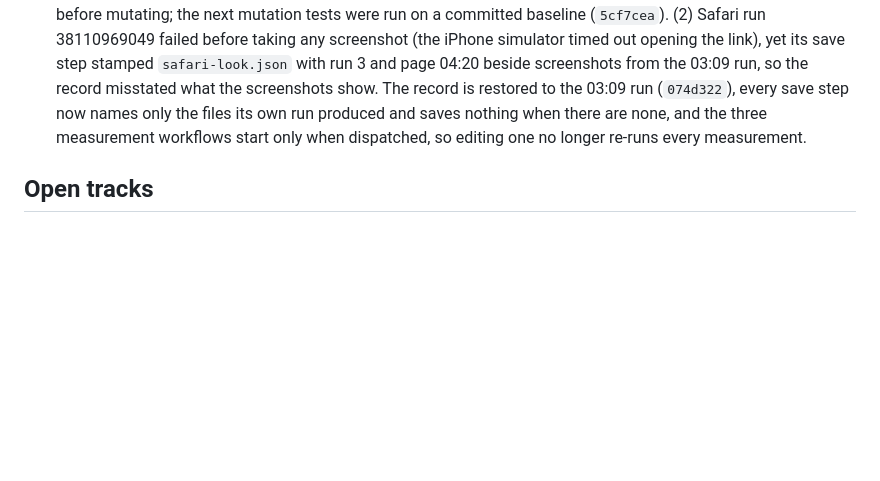
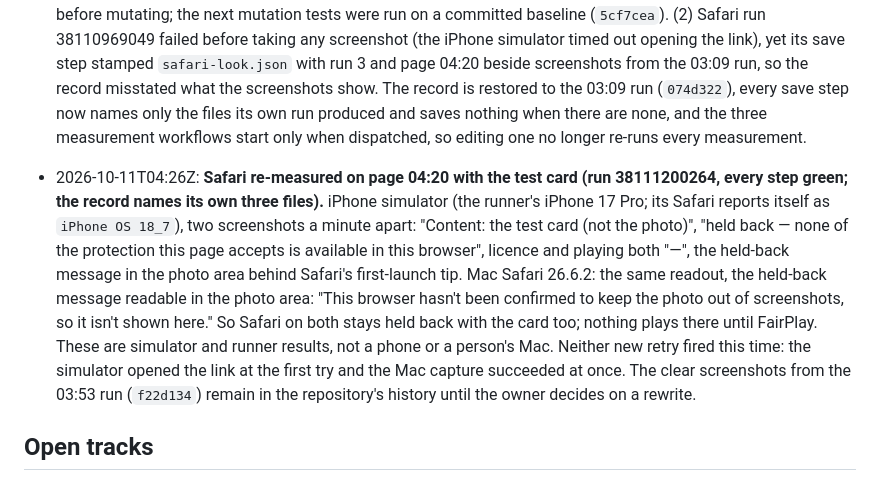
Before and after one commit to oneandroid-max/ccs-protected-still-proof, a Markdown page: PLAN.md, the part around the change. Rendered like a GitHub page; blank space fills up the shorter version.

Commit message:
docs(plan): Safari re-measured with the test card — iPhone simulator and Mac Safari held back; retries unused; the clear files in history noted
Co-Authored-By: Claude Fable 5.1 <noreply@anthropic.com>
Claude-Session: https://claude.ai/code/session_011eVfaaDB7XRwQU9VAri2zQ

```diff
--- a/PLAN.md
+++ b/PLAN.md
@@ -143,6 +143,8 @@ device for it; no outside service is in the chain.
 
 - 2026-10-11T04:21Z: **two process faults of mine, both caught and repaired.** (1) While proving that `tools/check-workflow-links.mjs` fails on a removed card link, I restored the mutated Safari workflow with `git checkout`, which also erased my own uncommitted card-link changes to that file; they were re-applied from the script that made them and re-checked (all links pass). The failing run of the check, with one card link removed, was watched before that revert, not repeated after it; repeated at 04:22 UTC on the committed baseline `2c4c45f`: the check fails (1 of 21 links) with the link removed and passes with it restored. The rule I broke: commit the baseline before mutating; the next mutation tests were run on a committed baseline (`5cf7cea`). (2) Safari run 38110969049 failed before taking any screenshot (the iPhone simulator timed out opening the link), yet its save step stamped `safari-look.json` with run 3 and page 04:20 beside screenshots from the 03:09 run, so the record misstated what the screenshots show. The record is restored to the 03:09 run (`074d322`), every save step now names only the files its own run produced and saves nothing when there are none, and the three measurement workflows start only when dispatched, so editing one no longer re-runs every measurement.
 
+- 2026-10-11T04:26Z: **Safari re-measured on page 04:20 with the test card (run 38111200264, every step green; the record names its own three files).** iPhone simulator (the runner's iPhone 17 Pro; its Safari reports itself as `iPhone OS 18_7`), two screenshots a minute apart: "Content: the test card (not the photo)", "held back — none of the protection this page accepts is available in this browser", licence and playing both "—", the held-back message in the photo area behind Safari's first-launch tip. Mac Safari 26.6.2: the same readout, the held-back message readable in the photo area: "This browser hasn't been confirmed to keep the photo out of screenshots, so it isn't shown here." So Safari on both stays held back with the card too; nothing plays there until FairPlay. These are simulator and runner results, not a phone or a person's Mac. Neither new retry fired this time: the simulator opened the link at the first try and the Mac capture succeeded at once. The clear screenshots from the 03:53 run (`f22d134`) remain in the repository's history until the owner decides on a rewrite.
+
 ## Open tracks
 
 1. **Web, black capture without a vendor path.** No mechanism is known. Candidates are tried one at a time and each result is written here, pass or fail, with the command or screenshot that showed it.
```
